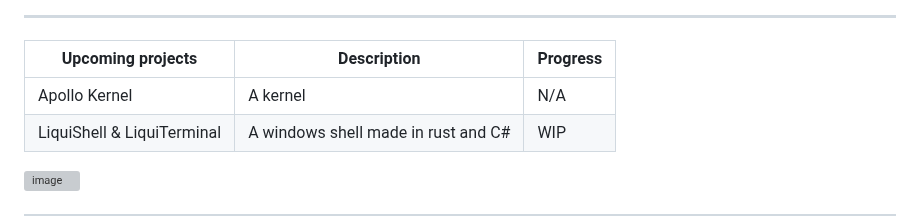
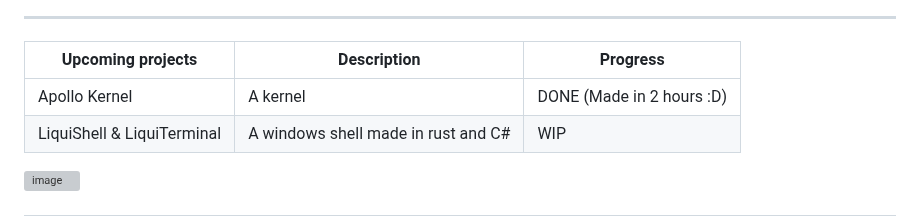
Before and after one commit to CPScript/CPScript, a Markdown page: README.md, the part around the change. Rendered like a GitHub page; grey boxes are pictures that could not be loaded.

```diff
--- a/README.md
+++ b/README.md
@@ -4,7 +4,7 @@
 
 Upcoming projects | Description | Progress
 ---|---|---
-Apollo Kernel | A kernel | N/A
+Apollo Kernel | A kernel | DONE (Made in 2 hours :D)
 LiquiShell & LiquiTerminal | A windows shell made in rust and C# | WIP
 
 <img width="1366" height="726" alt="image" src="https://github.com/user-attachments/assets/fe411d72-26ea-444b-b8bb-890129842e48" />
```
